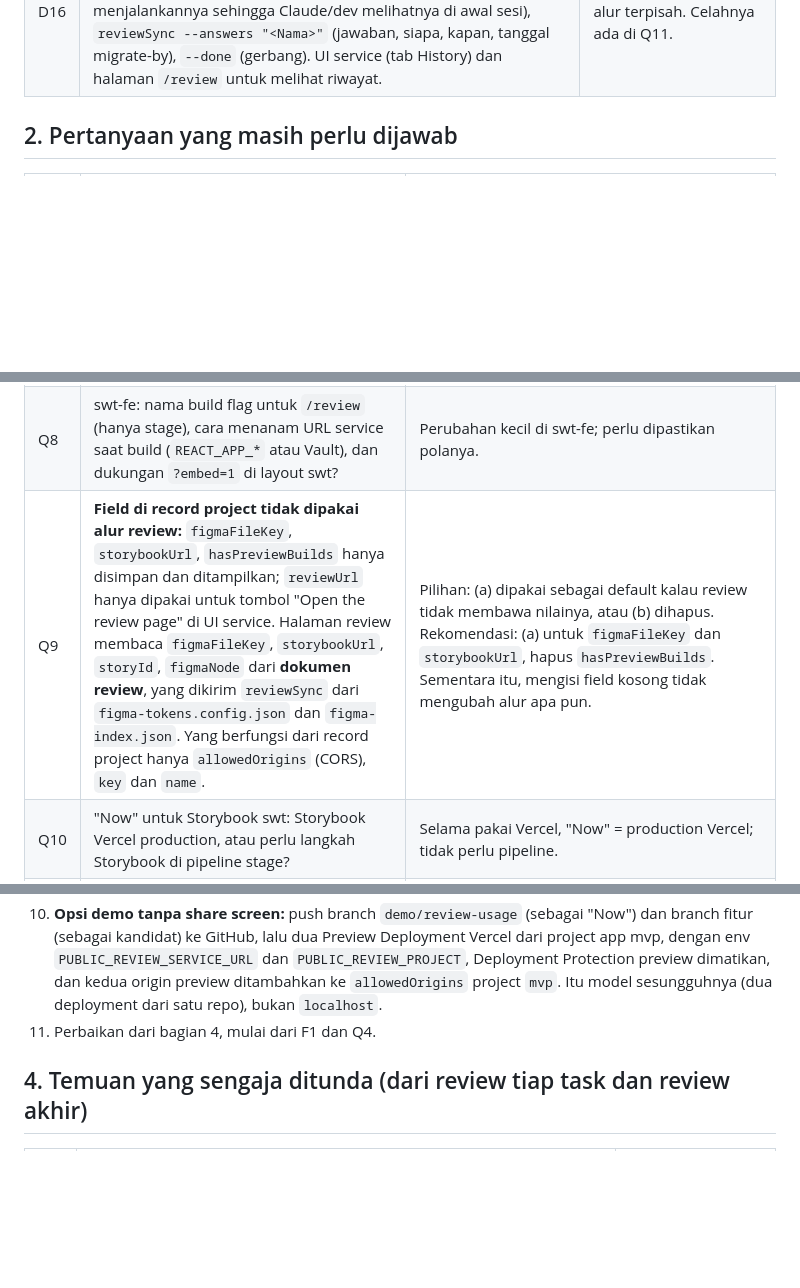
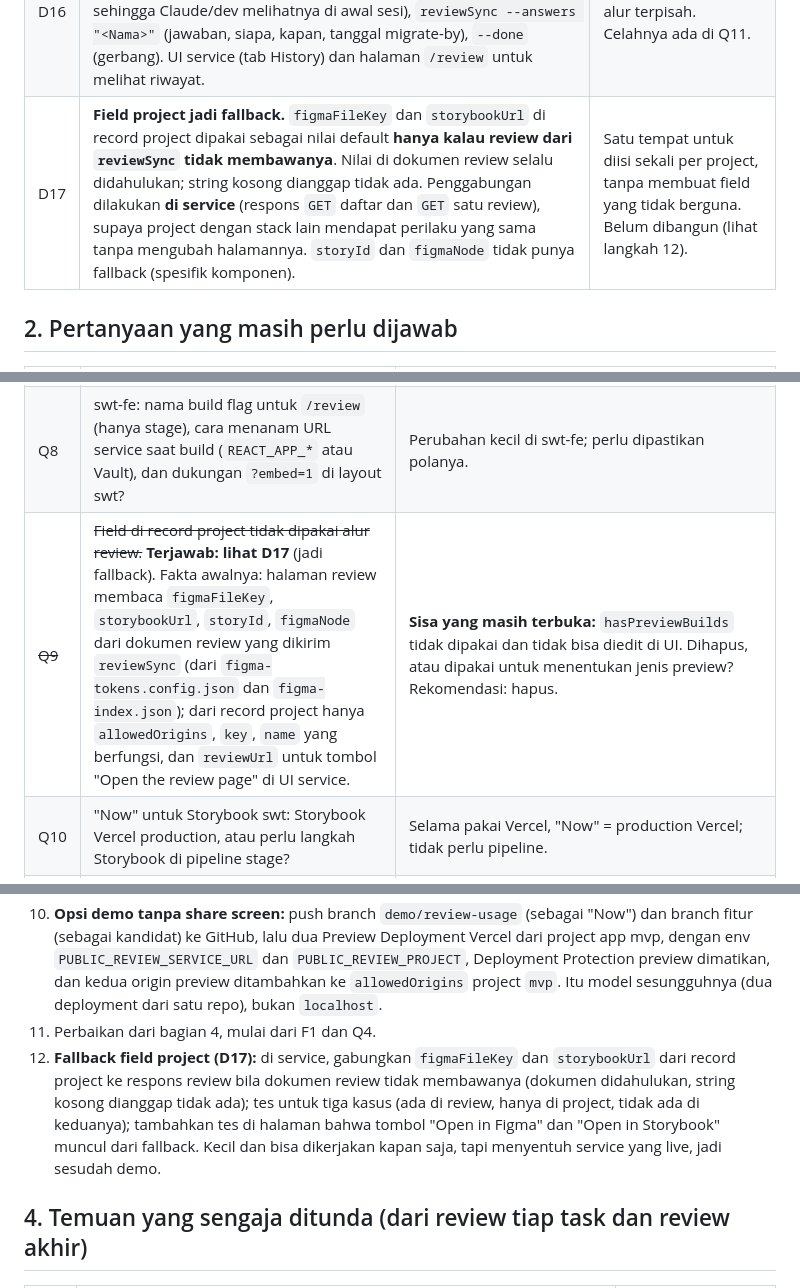
Before and after one commit to fihrisaldama015/mvp-design-system, a Markdown page: docs/design-review-backlog.md, 3 parts joined by grey strips. Drawn GitHub-style; blank space fills up the shorter version.

Commit message:
docs: backlog decision D17, project figma and storybook fields are the fallback for reviews that do not carry them
Co-Authored-By: Claude Sonnet 5.5 <noreply@anthropic.com>

```diff
--- a/docs/design-review-backlog.md
+++ b/docs/design-review-backlog.md
@@ -33,6 +33,7 @@ Run sheet demo: `docs/demo/review-service-demo.md` (di branch `demo/review-usage
 | D14 | **Demo hari ini memakai worktree vibe** (`mvp-design-system-review`, branch `demo/review-usage`). | Sudah disiapkan dan diuji. |
 | D15 | Halaman `/review` ada di luar `Layout` (tanpa sidebar, selebar layar). Frame preview memuat halaman dengan `?embed=1` (tanpa sidebar dan top bar). App yang di-preview harus mendukungnya. | Fokus ke konten dan usage komponen. |
 | D16 | **Developer melihat keputusan lewat skill (CLI) dan UI service.** CLI memanggil API service dengan token project: `reviewState` (daftar review yang belum applied, dan hook SessionStart menjalankannya sehingga Claude/dev melihatnya di awal sesi), `reviewSync --answers "<Nama>"` (jawaban, siapa, kapan, tanggal migrate-by), `--done` (gerbang). UI service (tab History) dan halaman `/review` untuk melihat riwayat. | Sudah ada; tidak ada alur terpisah. Celahnya ada di Q11. |
+| D17 | **Field project jadi fallback.** `figmaFileKey` dan `storybookUrl` di record project dipakai sebagai nilai default **hanya kalau review dari `reviewSync` tidak membawanya**. Nilai di dokumen review selalu didahulukan; string kosong dianggap tidak ada. Penggabungan dilakukan **di service** (respons `GET` daftar dan `GET` satu review), supaya project dengan stack lain mendapat perilaku yang sama tanpa mengubah halamannya. `storyId` dan `figmaNode` tidak punya fallback (spesifik komponen). | Satu tempat untuk diisi sekali per project, tanpa membuat field yang tidak berguna. Belum dibangun (lihat langkah 12). |
 
 ## 2. Pertanyaan yang masih perlu dijawab
 
@@ -46,7 +47,7 @@ Run sheet demo: `docs/demo/review-service-demo.md` (di branch `demo/review-usage
 | Q6 | Siapa pemilik akun admin service, dan bagaimana kebijakan password dan sesi (sekarang: sesi 8 jam, ganti password tidak membatalkan sesi lama)? | Lihat F1. |
 | Q7 | Untuk pengajuan VPS: kapan, ke siapa, dan apa saja yang diminta (dua image, database Mongo sendiri dengan user `readWrite`, subdomain, reverse proxy, header `frame-ancestors`)? | Dokumen satu halaman untuk DevOps bisa saya buatkan. |
 | Q8 | swt-fe: nama build flag untuk `/review` (hanya stage), cara menanam URL service saat build (`REACT_APP_*` atau Vault), dan dukungan `?embed=1` di layout swt? | Perubahan kecil di swt-fe; perlu dipastikan polanya. |
-| Q9 | **Field di record project tidak dipakai alur review:** `figmaFileKey`, `storybookUrl`, `hasPreviewBuilds` hanya disimpan dan ditampilkan; `reviewUrl` hanya dipakai untuk tombol "Open the review page" di UI service. Halaman review membaca `figmaFileKey`, `storybookUrl`, `storyId`, `figmaNode` dari **dokumen review**, yang dikirim `reviewSync` dari `figma-tokens.config.json` dan `figma-index.json`. Yang berfungsi dari record project hanya `allowedOrigins` (CORS), `key` dan `name`. | Pilihan: (a) dipakai sebagai default kalau review tidak membawa nilainya, atau (b) dihapus. Rekomendasi: (a) untuk `figmaFileKey` dan `storybookUrl`, hapus `hasPreviewBuilds`. Sementara itu, mengisi field kosong tidak mengubah alur apa pun. |
+| ~~Q9~~ | ~~Field di record project tidak dipakai alur review.~~ **Terjawab: lihat D17** (jadi fallback). Fakta awalnya: halaman review membaca `figmaFileKey`, `storybookUrl`, `storyId`, `figmaNode` dari dokumen review yang dikirim `reviewSync` (dari `figma-tokens.config.json` dan `figma-index.json`); dari record project hanya `allowedOrigins`, `key`, `name` yang berfungsi, dan `reviewUrl` untuk tombol "Open the review page" di UI service. | **Sisa yang masih terbuka:** `hasPreviewBuilds` tidak dipakai dan tidak bisa diedit di UI. Dihapus, atau dipakai untuk menentukan jenis preview? Rekomendasi: hapus. |
 | Q10 | "Now" untuk Storybook swt: Storybook Vercel production, atau perlu langkah Storybook di pipeline stage? | Selama pakai Vercel, "Now" = production Vercel; tidak perlu pipeline. |
 | Q11 | **Bagaimana developer tahu ada keputusan baru?** Sekarang hanya dengan memeriksa sendiri: hook SessionStart di Claude Code, `reviewState` di CLI, atau membuka UI. Tidak ada notifikasi. Dan UI service tidak punya daftar antrean: tab History adalah log kronologis, bukan daftar review dengan status. | Usulan: tab "Reviews" di UI service (daftar review, status pending/answered/applied, filter) dan notifikasi saat keputusan masuk (webhook ke Slack atau email). Putuskan mana yang perlu. |
 
@@ -63,6 +64,7 @@ Run sheet demo: `docs/demo/review-service-demo.md` (di branch `demo/review-usage
 9. **Antrean keputusan untuk developer (Q11):** tab "Reviews" di UI service dan, kalau diputuskan, notifikasi saat keputusan masuk.
 10. **Opsi demo tanpa share screen:** push branch `demo/review-usage` (sebagai "Now") dan branch fitur (sebagai kandidat) ke GitHub, lalu dua Preview Deployment Vercel dari project app mvp, dengan env `PUBLIC_REVIEW_SERVICE_URL` dan `PUBLIC_REVIEW_PROJECT`, Deployment Protection preview dimatikan, dan kedua origin preview ditambahkan ke `allowedOrigins` project `mvp`. Itu model sesungguhnya (dua deployment dari satu repo), bukan `localhost`.
 11. Perbaikan dari bagian 4, mulai dari F1 dan Q4.
+12. **Fallback field project (D17):** di service, gabungkan `figmaFileKey` dan `storybookUrl` dari record project ke respons review bila dokumen review tidak membawanya (dokumen didahulukan, string kosong dianggap tidak ada); tes untuk tiga kasus (ada di review, hanya di project, tidak ada di keduanya); tambahkan tes di halaman bahwa tombol "Open in Figma" dan "Open in Storybook" muncul dari fallback. Kecil dan bisa dikerjakan kapan saja, tapi menyentuh service yang live, jadi sesudah demo.
 
 ## 4. Temuan yang sengaja ditunda (dari review tiap task dan review akhir)
 
```
